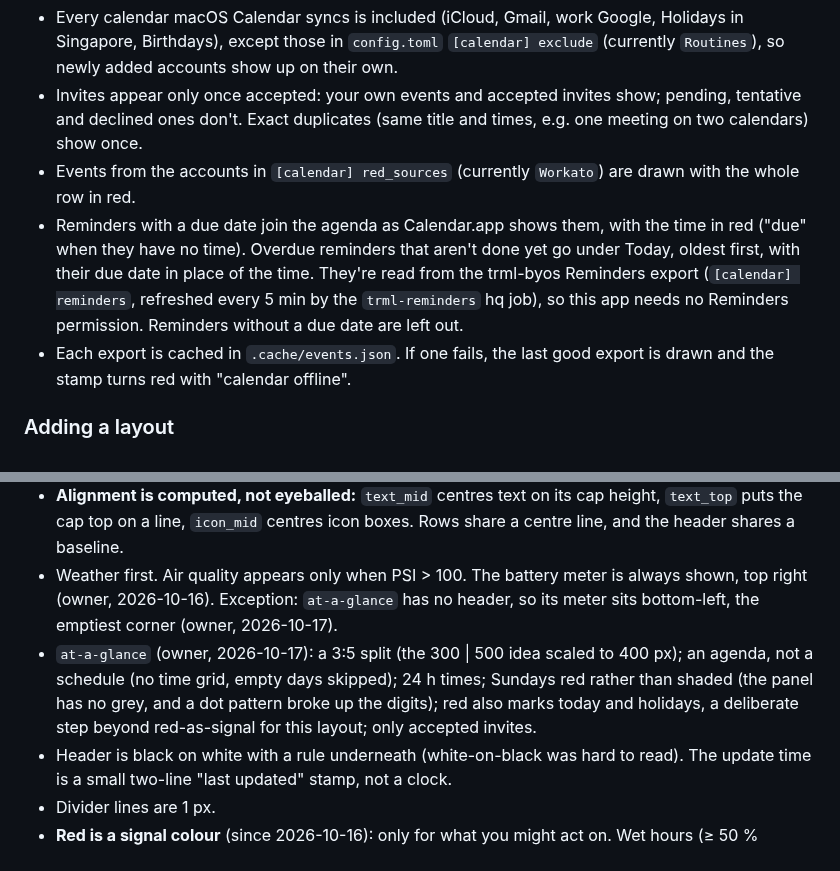
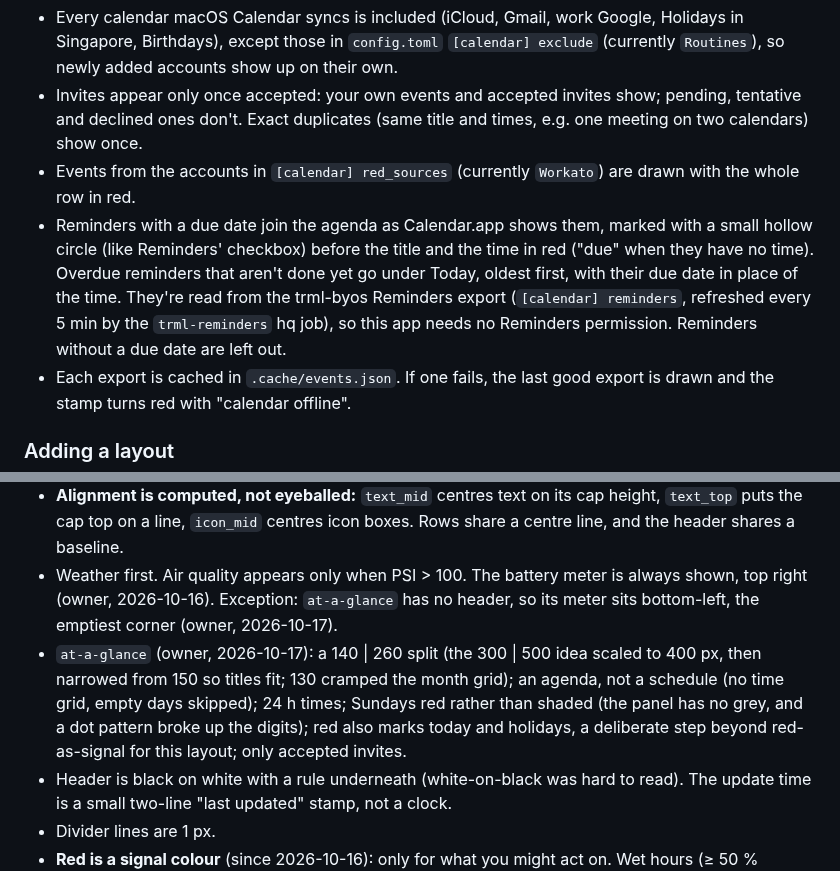
Before and after one commit to potateros/nrf5-eink, a Markdown page: README.md, 2 parts joined by grey strips. Drawn GitHub-style.

```diff
--- a/README.md
+++ b/README.md
@@ -107,7 +107,7 @@ How it works (`screens/quip.py`):
 - Every calendar macOS Calendar syncs is included (iCloud, Gmail, work Google, Holidays in Singapore, Birthdays), except those in `config.toml` `[calendar] exclude` (currently `Routines`), so newly added accounts show up on their own.
 - Invites appear only once accepted: your own events and accepted invites show; pending, tentative and declined ones don't. Exact duplicates (same title and times, e.g. one meeting on two calendars) show once.
 - Events from the accounts in `[calendar] red_sources` (currently `Workato`) are drawn with the whole row in red.
-- Reminders with a due date join the agenda as Calendar.app shows them, with the time in red ("due" when they have no time). Overdue reminders that aren't done yet go under Today, oldest first, with their due date in place of the time. They're read from the trml-byos Reminders export (`[calendar] reminders`, refreshed every 5 min by the `trml-reminders` hq job), so this app needs no Reminders permission. Reminders without a due date are left out.
+- Reminders with a due date join the agenda as Calendar.app shows them, marked with a small hollow circle (like Reminders' checkbox) before the title and the time in red ("due" when they have no time). Overdue reminders that aren't done yet go under Today, oldest first, with their due date in place of the time. They're read from the trml-byos Reminders export (`[calendar] reminders`, refreshed every 5 min by the `trml-reminders` hq job), so this app needs no Reminders permission. Reminders without a due date are left out.
 - Each export is cached in `.cache/events.json`. If one fails, the last good export is drawn and the stamp turns red with "calendar offline".
 
 ### Adding a layout
@@ -206,7 +206,7 @@ The display can't detect staleness itself. But the firmware redraws its own cale
 - The condition in `glance` wraps onto two lines at 21 px instead of shrinking, so it stays the most prominent text in its column; NEA's "(Day)/(Night)" suffix is dropped (the icon shows it).
 - **Alignment is computed, not eyeballed:** `text_mid` centres text on its cap height, `text_top` puts the cap top on a line, `icon_mid` centres icon boxes. Rows share a centre line, and the header shares a baseline.
 - Weather first. Air quality appears only when PSI > 100. The battery meter is always shown, top right (owner, 2026-10-16). Exception: `at-a-glance` has no header, so its meter sits bottom-left, the emptiest corner (owner, 2026-10-17).
-- `at-a-glance` (owner, 2026-10-17): a 3:5 split (the 300 | 500 idea scaled to 400 px); an agenda, not a schedule (no time grid, empty days skipped); 24 h times; Sundays red rather than shaded (the panel has no grey, and a dot pattern broke up the digits); red also marks today and holidays, a deliberate step beyond red-as-signal for this layout; only accepted invites.
+- `at-a-glance` (owner, 2026-10-17): a 140 | 260 split (the 300 | 500 idea scaled to 400 px, then narrowed from 150 so titles fit; 130 cramped the month grid); an agenda, not a schedule (no time grid, empty days skipped); 24 h times; Sundays red rather than shaded (the panel has no grey, and a dot pattern broke up the digits); red also marks today and holidays, a deliberate step beyond red-as-signal for this layout; only accepted invites.
 - Header is black on white with a rule underneath (white-on-black was hard to read). The update time is a small two-line "last updated" stamp, not a clock.
 - Divider lines are 1 px.
 - **Red is a signal colour** (since 2026-10-16): only for what you might act on. Wet hours (≥ 50 % chance) in rain bars, sparklines and the `rain` chart; the Today/Tmrw rain % while wet hours are still ahead; the haze line / PSI; the `rain` headline when rain is coming; the battery meter when LOW. Everything else stays black. Drawn with `screens.common.RED` and pushed as a separate red plane.
```
Also changed, not shown: other parts of README.md (+1 -1 lines), CLAUDE.md (+1 -1 lines), docs/images/detailed.png, docs/images/glance.png, docs/images/note.png, docs/images/proverb.png, docs/images/rain.png, 1 other file.
